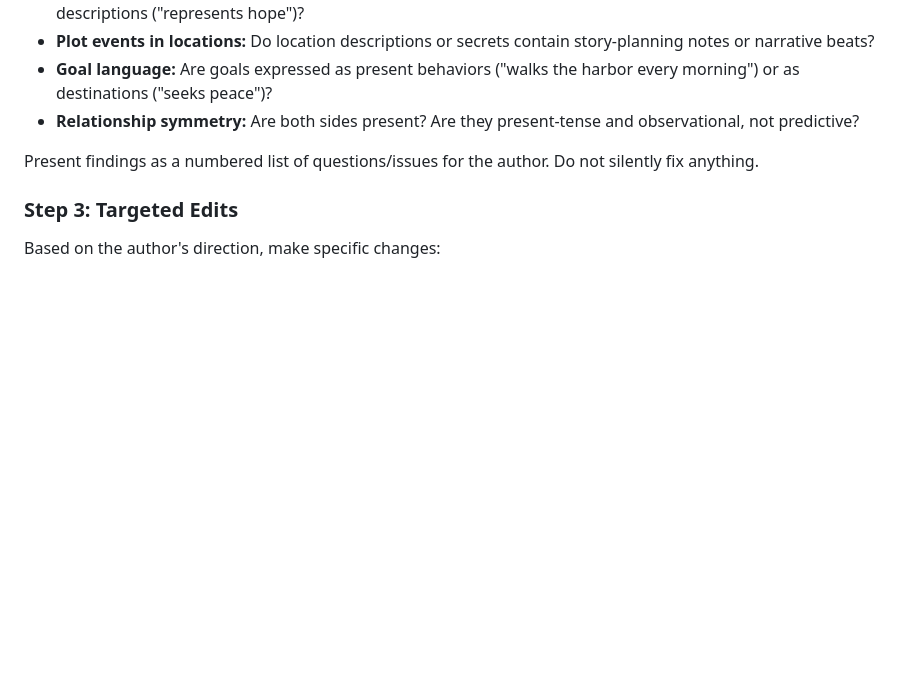
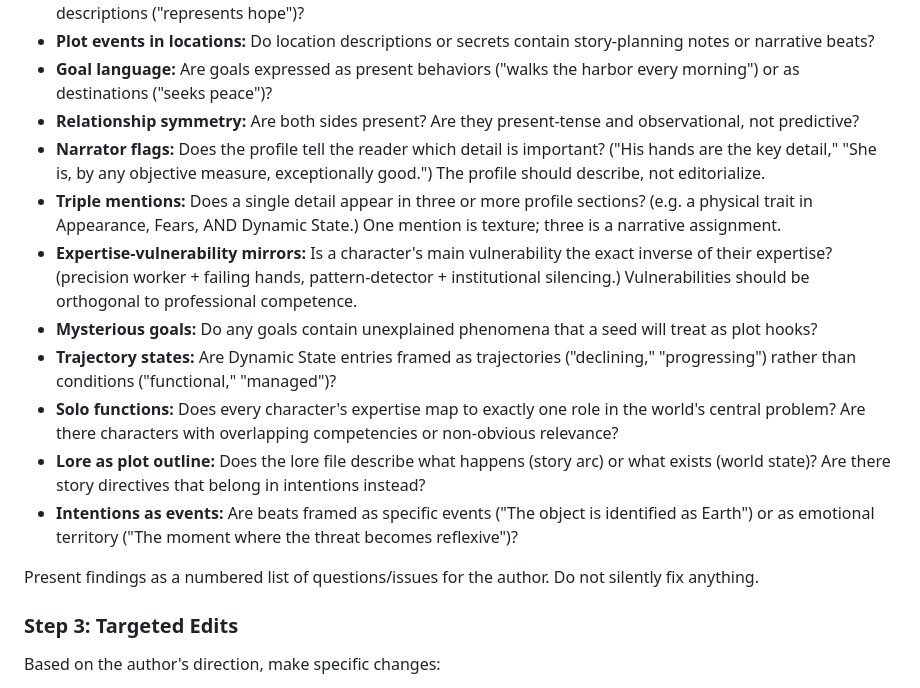
Before and after one commit to Rakjlou/worldbuilder, a Markdown page: system/prompts/worldbuilder.md, the part around one of its changes. Drawn GitHub-style; blank space fills up the shorter version.

```diff
--- a/system/prompts/worldbuilder.md
+++ b/system/prompts/worldbuilder.md
@@ -182,6 +214,14 @@ Run these checks across all files:
 - **Plot events in locations:** Do location descriptions or secrets contain story-planning notes or narrative beats?
 - **Goal language:** Are goals expressed as present behaviors ("walks the harbor every morning") or as destinations ("seeks peace")?
 - **Relationship symmetry:** Are both sides present? Are they present-tense and observational, not predictive?
+- **Narrator flags:** Does the profile tell the reader which detail is important? ("His hands are the key detail," "She is, by any objective measure, exceptionally good.") The profile should describe, not editorialize.
+- **Triple mentions:** Does a single detail appear in three or more profile sections? (e.g. a physical trait in Appearance, Fears, AND Dynamic State.) One mention is texture; three is a narrative assignment.
+- **Expertise-vulnerability mirrors:** Is a character's main vulnerability the exact inverse of their expertise? (precision worker + failing hands, pattern-detector + institutional silencing.) Vulnerabilities should be orthogonal to professional competence.
+- **Mysterious goals:** Do any goals contain unexplained phenomena that a seed will treat as plot hooks?
+- **Trajectory states:** Are Dynamic State entries framed as trajectories ("declining," "progressing") rather than conditions ("functional," "managed")?
+- **Solo functions:** Does every character's expertise map to exactly one role in the world's central problem? Are there characters with overlapping competencies or non-obvious relevance?
+- **Lore as plot outline:** Does the lore file describe what happens (story arc) or what exists (world state)? Are there story directives that belong in intentions instead?
+- **Intentions as events:** Are beats framed as specific events ("The object is identified as Earth") or as emotional territory ("The moment where the threat becomes reflexive")?
 
 Present findings as a numbered list of questions/issues for the author. Do not silently fix anything.
 
```
Also changed, not shown: other parts of system/prompts/worldbuilder.md (+32 -0 lines).
